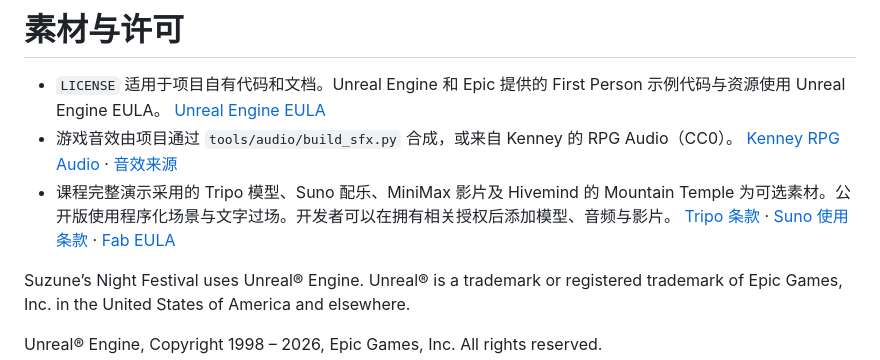
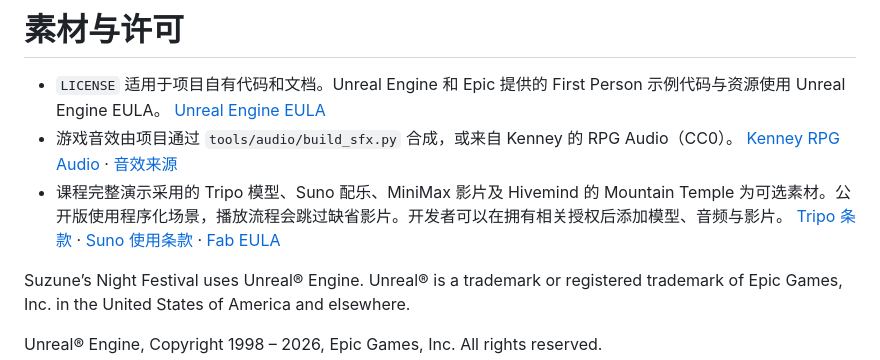
Before and after one commit to jomify/suzune-matsuri, a Markdown page: THIRD_PARTY_NOTICES.md, the part around the change. Rendered like a GitHub page.

```diff
--- a/THIRD_PARTY_NOTICES.md
+++ b/THIRD_PARTY_NOTICES.md
@@ -2,7 +2,7 @@
 
 - `LICENSE` 适用于项目自有代码和文档。Unreal Engine 和 Epic 提供的 First Person 示例代码与资源使用 Unreal Engine EULA。 [Unreal Engine EULA](https://www.unrealengine.com/eula/unreal)
 - 游戏音效由项目通过 `tools/audio/build_sfx.py` 合成，或来自 Kenney 的 RPG Audio（CC0）。 [Kenney RPG Audio](https://kenney.nl/assets/rpg-audio) · [音效来源](SuzuneMatsuri/SourceArt/Audio/CREDITS.md)
-- 课程完整演示采用的 Tripo 模型、Suno 配乐、MiniMax 影片及 Hivemind 的 Mountain Temple 为可选素材。公开版使用程序化场景与文字过场。开发者可以在拥有相关授权后添加模型、音频与影片。 [Tripo 条款](https://www.tripo3d.ai/terms) · [Suno 使用条款](https://suno.com/terms) · [Fab EULA](https://www.fab.com/eula)
+- 课程完整演示采用的 Tripo 模型、Suno 配乐、MiniMax 影片及 Hivemind 的 Mountain Temple 为可选素材。公开版使用程序化场景，播放流程会跳过缺省影片。开发者可以在拥有相关授权后添加模型、音频与影片。 [Tripo 条款](https://www.tripo3d.ai/terms) · [Suno 使用条款](https://suno.com/terms) · [Fab EULA](https://www.fab.com/eula)
 
 Suzune’s Night Festival uses Unreal® Engine. Unreal® is a trademark or registered trademark of Epic Games, Inc. in the United States of America and elsewhere.
 
```
Also changed, not shown: README.md (+3 -1 lines), docs/media/title.jpg (added), 1 other file.
